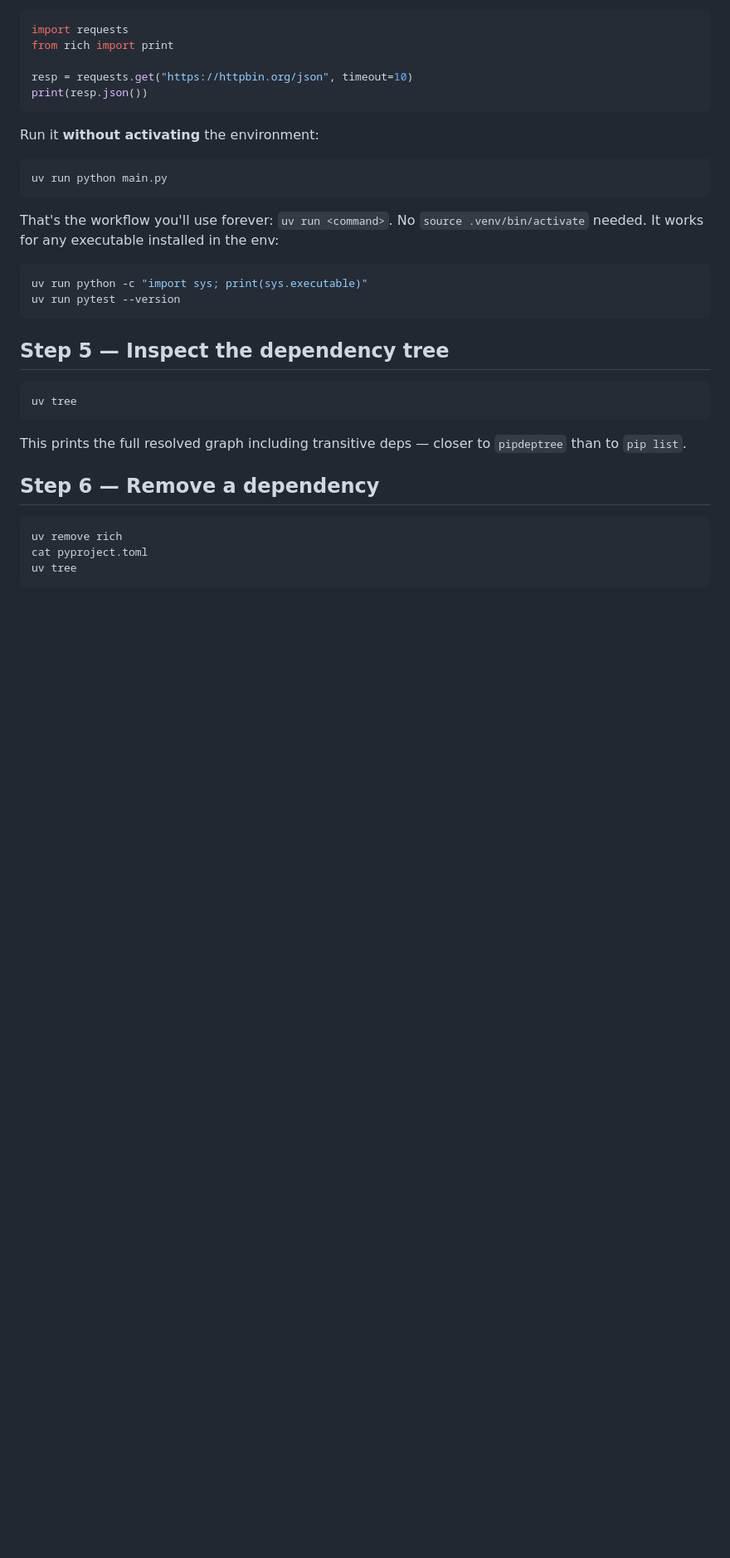
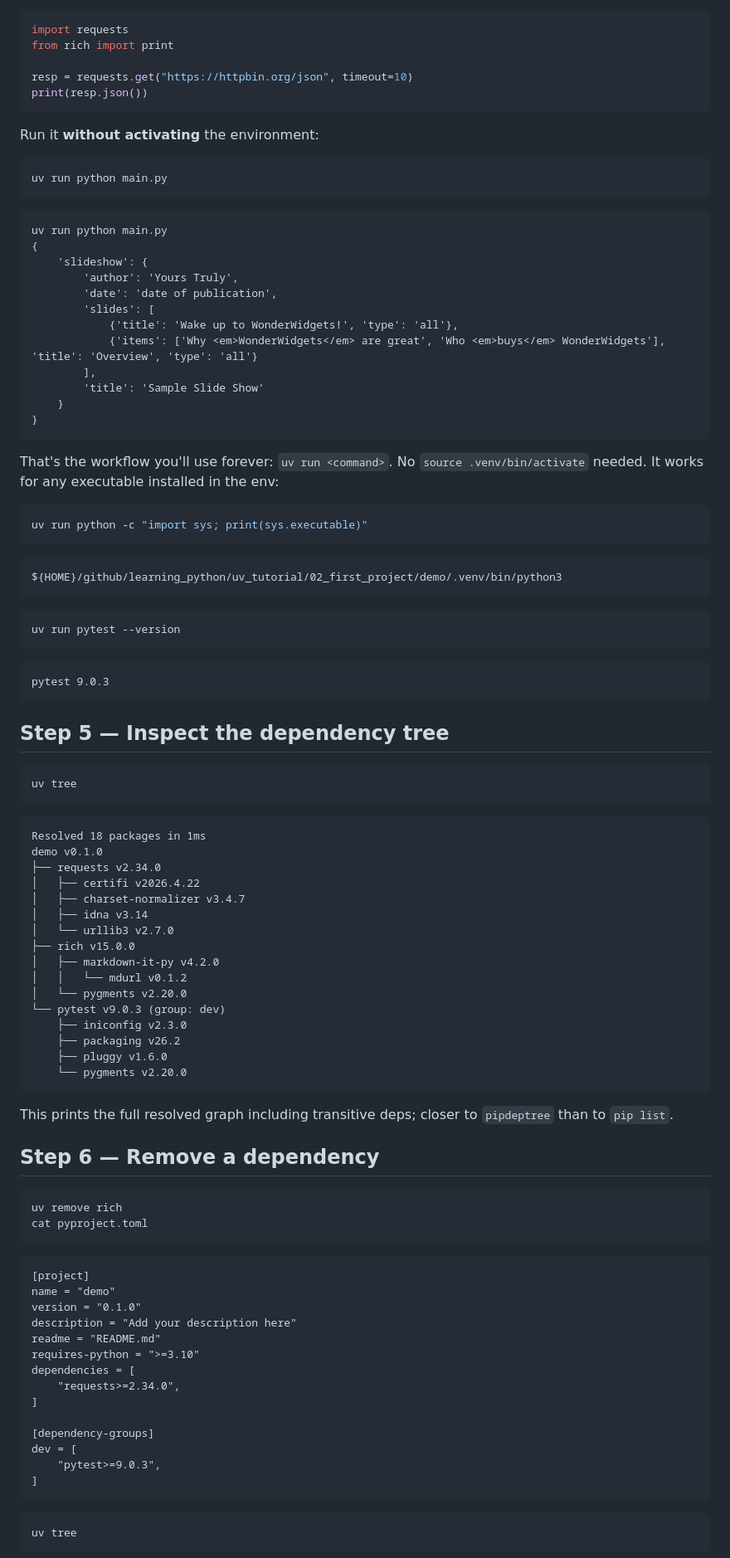
Before and after one commit to davetang/learning_python, a Markdown page: uv_tutorial/02_first_project/README.md, the part around one of its changes. Shown at 83% size. Rendered like a GitHub page; blank space fills up the shorter version.

Commit message:
Went through tutorial and updated README with actual output

````diff
--- a/uv_tutorial/02_first_project/README.md
+++ b/uv_tutorial/02_first_project/README.md
@@ -76,12 +164,35 @@ Run it **without activating** the environment:
 ```console
 uv run python main.py
 ```
+```
+uv run python main.py
+{
+    'slideshow': {
+        'author': 'Yours Truly',
+        'date': 'date of publication',
+        'slides': [
+            {'title': 'Wake up to WonderWidgets!', 'type': 'all'},
+            {'items': ['Why <em>WonderWidgets</em> are great', 'Who <em>buys</em> WonderWidgets'], 'title': 'Overview', 'type': 'all'}
+        ],
+        'title': 'Sample Slide Show'
+    }
+}
+```
 
 That's the workflow you'll use forever: `uv run <command>`. No `source .venv/bin/activate` needed. It works for any executable installed in the env:
 
 ```console
 uv run python -c "import sys; print(sys.executable)"
+```
+```
+${HOME}/github/learning_python/uv_tutorial/02_first_project/demo/.venv/bin/python3
+```
+
+```console
 uv run pytest --version
+```
+```
+pytest 9.0.3
 ```
 
 ## Step 5 — Inspect the dependency tree
@@ -89,12 +200,49 @@ uv run pytest --version
 ```console
 uv tree
 ```
+```
+Resolved 18 packages in 1ms
+demo v0.1.0
+├── requests v2.34.0
+│   ├── certifi v2026.4.22
+│   ├── charset-normalizer v3.4.7
+│   ├── idna v3.14
+│   └── urllib3 v2.7.0
+├── rich v15.0.0
+│   ├── markdown-it-py v4.2.0
+│   │   └── mdurl v0.1.2
+│   └── pygments v2.20.0
+└── pytest v9.0.3 (group: dev)
+    ├── iniconfig v2.3.0
+    ├── packaging v26.2
+    ├── pluggy v1.6.0
+    └── pygments v2.20.0
+```
 
-This prints the full resolved graph including transitive deps — closer to `pipdeptree` than to `pip list`.
+This prints the full resolved graph including transitive deps; closer to `pipdeptree` than to `pip list`.
 
 ## Step 6 — Remove a dependency
 
 ```console
 uv remove rich
 cat pyproject.toml
+```
+```
+[project]
+name = "demo"
+version = "0.1.0"
+description = "Add your description here"
+readme = "README.md"
+requires-python = ">=3.10"
+dependencies = [
+    "requests>=2.34.0",
+]
+
+[dependency-groups]
+dev = [
+    "pytest>=9.0.3",
+]
+```
+
+```console
 uv tree
````
Also changed, not shown: other parts of uv_tutorial/02_first_project/README.md (+110 -5 lines).
